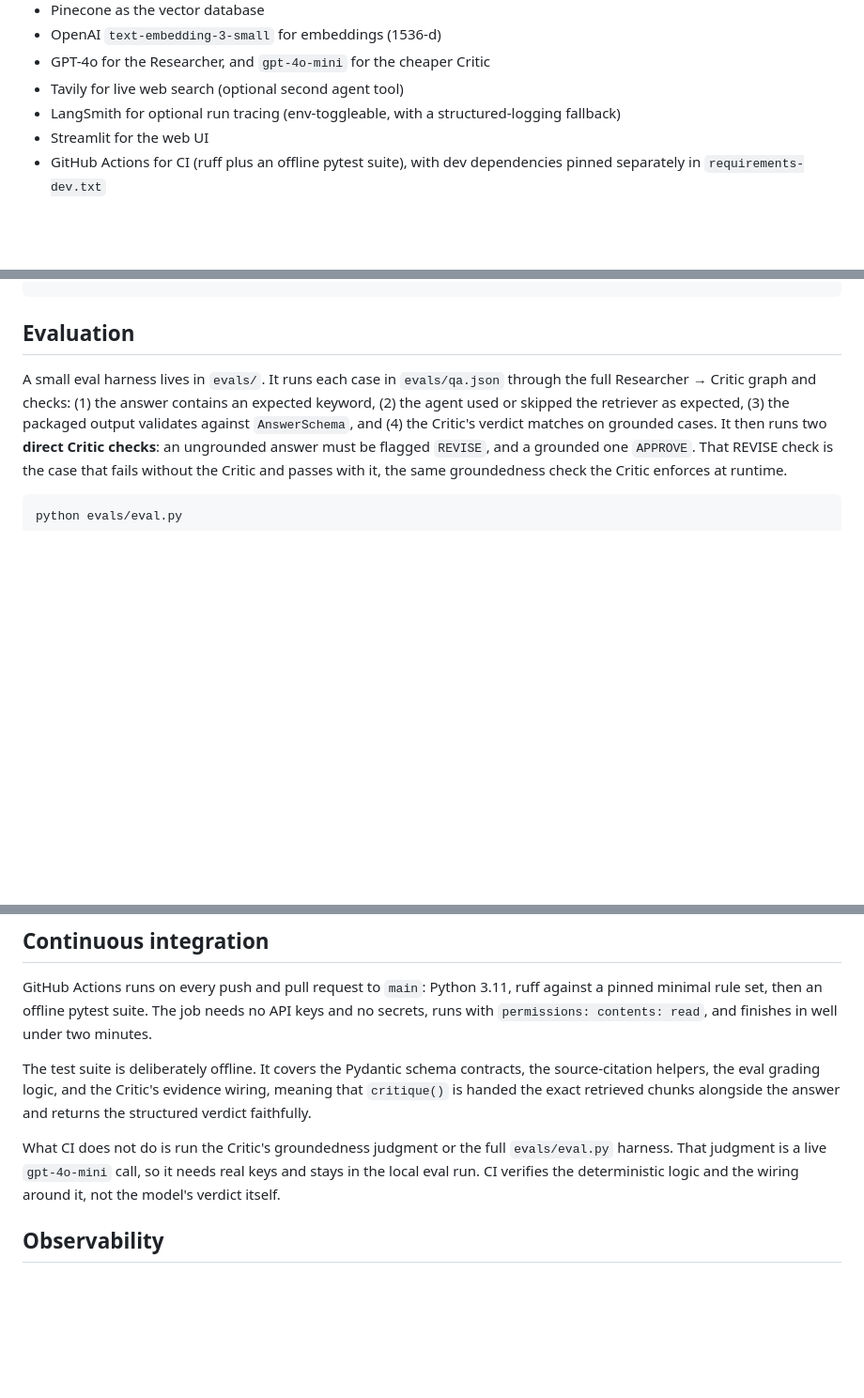
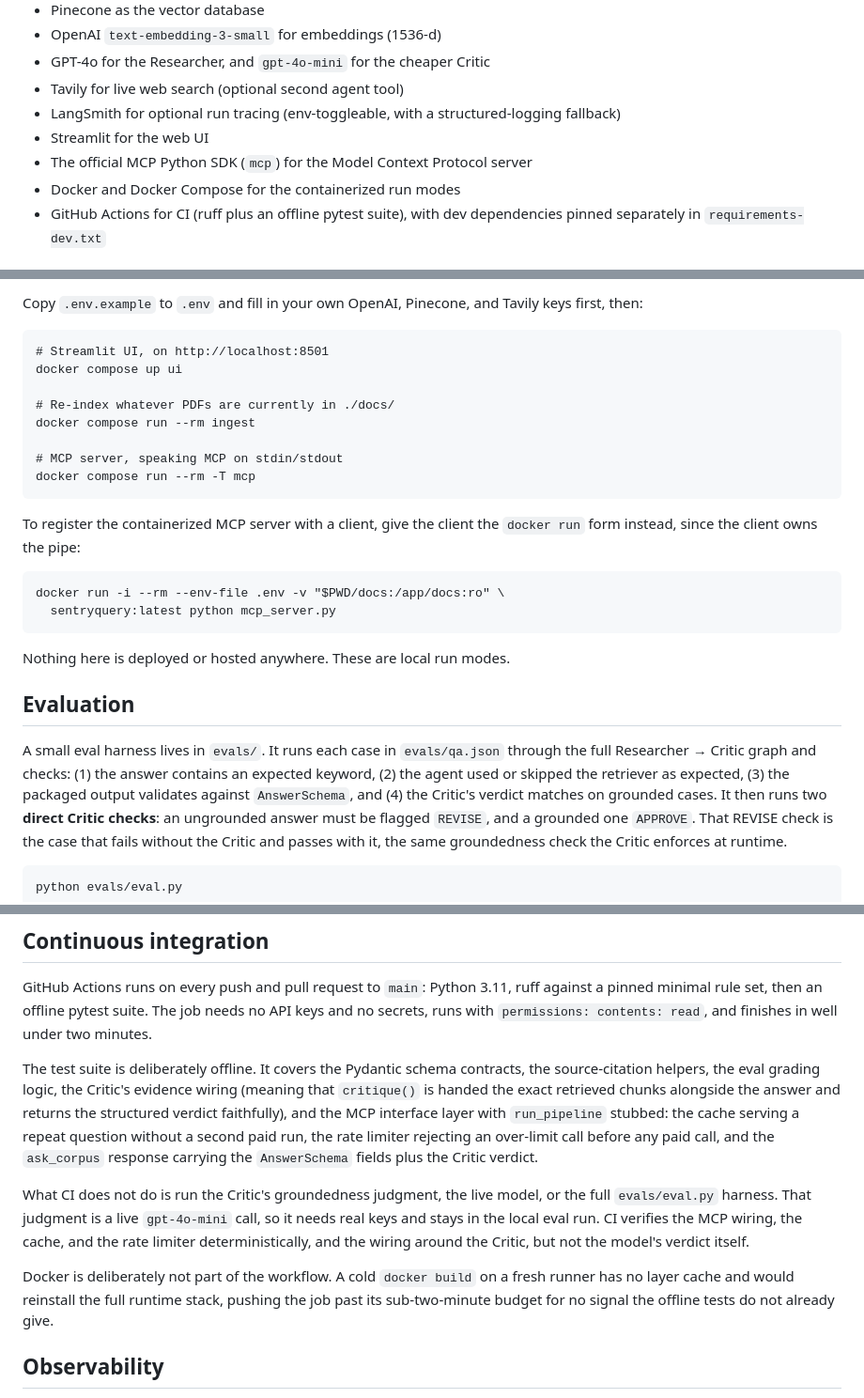
Before and after one commit to henry-hai/SentryQuery-AI, a Markdown page: README.md, 3 parts joined by grey strips. Shown at 94% size. GitHub-like rendering; blank space fills up the shorter version.

````diff
--- a/README.md
+++ b/README.md
@@ -110,6 +110,8 @@ and the exact source chunks the agent consulted, expanded by PDF and page.
 - Tavily for live web search (optional second agent tool)
 - LangSmith for optional run tracing (env-toggleable, with a structured-logging fallback)
 - Streamlit for the web UI
+- The official MCP Python SDK (`mcp`) for the Model Context Protocol server
+- Docker and Docker Compose for the containerized run modes
 - GitHub Actions for CI (ruff plus an offline pytest suite), with dev dependencies pinned separately in `requirements-dev.txt`
 
 ## Setup
@@ -154,3 +238,27 @@ python -m streamlit run sentry_query.py
+Copy `.env.example` to `.env` and fill in your own OpenAI, Pinecone, and Tavily
+keys first, then:
+
+```
+# Streamlit UI, on http://localhost:8501
+docker compose up ui
+
+# Re-index whatever PDFs are currently in ./docs/
+docker compose run --rm ingest
+
+# MCP server, speaking MCP on stdin/stdout
+docker compose run --rm -T mcp
+```
+
+To register the containerized MCP server with a client, give the client the
+`docker run` form instead, since the client owns the pipe:
+
+```
+docker run -i --rm --env-file .env -v "$PWD/docs:/app/docs:ro" \
+  sentryquery:latest python mcp_server.py
+```
+
+Nothing here is deployed or hosted anywhere. These are local run modes.
+
 ## Evaluation
 
 A small eval harness lives in `evals/`. It runs each case in `evals/qa.json`
@@ -181,14 +289,24 @@ API keys and no secrets, runs with `permissions: contents: read`, and finishes i
 well under two minutes.
 
 The test suite is deliberately offline. It covers the Pydantic schema contracts,
-the source-citation helpers, the eval grading logic, and the Critic's evidence
-wiring, meaning that `critique()` is handed the exact retrieved chunks alongside
-the answer and returns the structured verdict faithfully.
+the source-citation helpers, the eval grading logic, the Critic's evidence
+wiring (meaning that `critique()` is handed the exact retrieved chunks alongside
+the answer and returns the structured verdict faithfully), and the MCP interface
+layer with `run_pipeline` stubbed: the cache serving a repeat question without a
+second paid run, the rate limiter rejecting an over-limit call before any paid
+call, and the `ask_corpus` response carrying the `AnswerSchema` fields plus the
+Critic verdict.
 
-What CI does not do is run the Critic's groundedness judgment or the full
-`evals/eval.py` harness. That judgment is a live `gpt-4o-mini` call, so it needs
-real keys and stays in the local eval run. CI verifies the deterministic logic and
-the wiring around it, not the model's verdict itself.
+What CI does not do is run the Critic's groundedness judgment, the live model, or
+the full `evals/eval.py` harness. That judgment is a live `gpt-4o-mini` call, so
+it needs real keys and stays in the local eval run. CI verifies the MCP wiring,
+the cache, and the rate limiter deterministically, and the wiring around the
+Critic, but not the model's verdict itself.
+
+Docker is deliberately not part of the workflow. A cold `docker build` on a fresh
+runner has no layer cache and would reinstall the full runtime stack, pushing the
+job past its sub-two-minute budget for no signal the offline tests do not already
+give.
 
 ## Observability
 
````
Also changed, not shown: other parts of README.md (+82 -0 lines).
